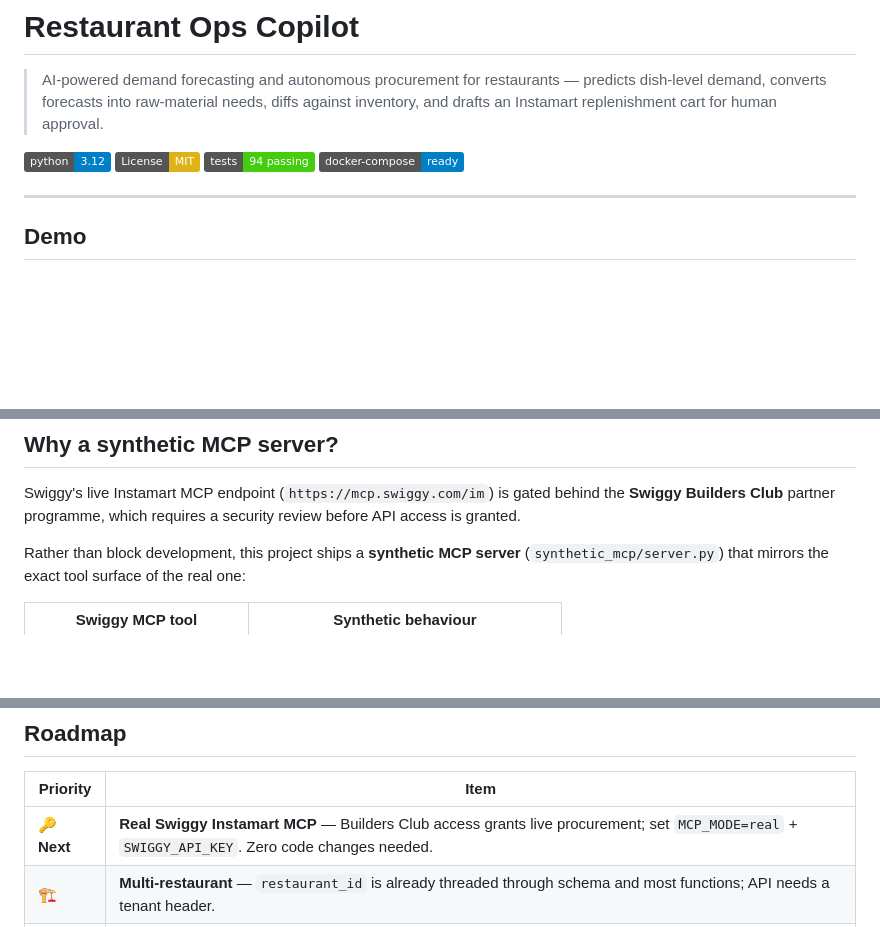
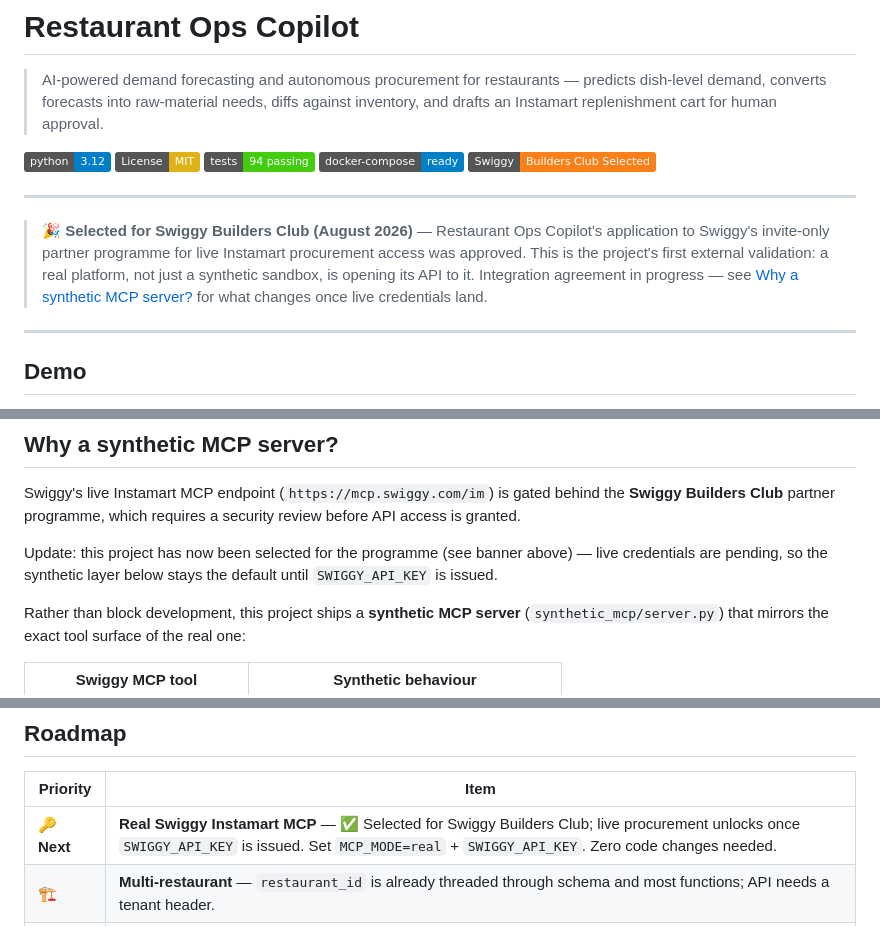
Before and after one commit to tanishk001-ai/restaurant-ops-copilot, a Markdown page: README.md, 3 parts joined by grey strips. Rendered like a GitHub page; badges without logos; blank space fills up the shorter version.

Commit message:
docs: announce Swiggy Builders Club selection
Approved for the invite-only partner programme granting live Instamart
MCP access. Synthetic layer stays the default until SWIGGY_API_KEY lands.

```diff
--- a/README.md
+++ b/README.md
@@ -9,6 +9,17 @@
 [![License: MIT](https://img.shields.io/badge/License-MIT-yellow.svg)](LICENSE)
 [![Tests](https://img.shields.io/badge/tests-94%20passing-brightgreen.svg)](#testing)
 [![Docker](https://img.shields.io/badge/docker--compose-ready-blue.svg)](#docker-compose-one-command-start)
+[![Swiggy Builders Club](https://img.shields.io/badge/Swiggy-Builders%20Club%20Selected-fc8019.svg)](#why-a-synthetic-mcp-server)
+
+---
+
+> 🎉 **Selected for Swiggy Builders Club (August 2026)** — Restaurant Ops
+> Copilot's application to Swiggy's invite-only partner programme for live
+> Instamart procurement access was approved. This is the project's first
+> external validation: a real platform, not just a synthetic sandbox, is
+> opening its API to it. Integration agreement in progress — see
+> [Why a synthetic MCP server?](#why-a-synthetic-mcp-server) for what changes
+> once live credentials land.
 
 ---
 
@@ -98,6 +109,10 @@ no spreadsheets, no phone calls to suppliers.
 Swiggy's live Instamart MCP endpoint (`https://mcp.swiggy.com/im`) is gated
 behind the **Swiggy Builders Club** partner programme, which requires a security
 review before API access is granted.
+
+Update: this project has now been selected for the programme (see banner
+above) — live credentials are pending, so the synthetic layer below stays
+the default until `SWIGGY_API_KEY` is issued.
 
 Rather than block development, this project ships a **synthetic MCP server**
 (`synthetic_mcp/server.py`) that mirrors the exact tool surface of the real one:
@@ -415,7 +430,7 @@ restaurant-ops-copilot/
 
 | Priority | Item |
 |---|---|
-| 🔑 **Next** | **Real Swiggy Instamart MCP** — Builders Club access grants live procurement; set `MCP_MODE=real` + `SWIGGY_API_KEY`. Zero code changes needed. |
+| 🔑 **Next** | **Real Swiggy Instamart MCP** — ✅ Selected for Swiggy Builders Club; live procurement unlocks once `SWIGGY_API_KEY` is issued. Set `MCP_MODE=real` + `SWIGGY_API_KEY`. Zero code changes needed. |
 | 🏗️ | **Multi-restaurant** — `restaurant_id` is already threaded through schema and most functions; API needs a tenant header. |
 | 📈 | **Demand segmentation** — separate XGBoost models per category (biryani, beverages, breads) for tighter MAPE. |
 | 🔍 | **pgvector semantic search** — `menu_embeds` table is provisioned; use cosine similarity for fuzzy ingredient matching in NL-ops. |
```
